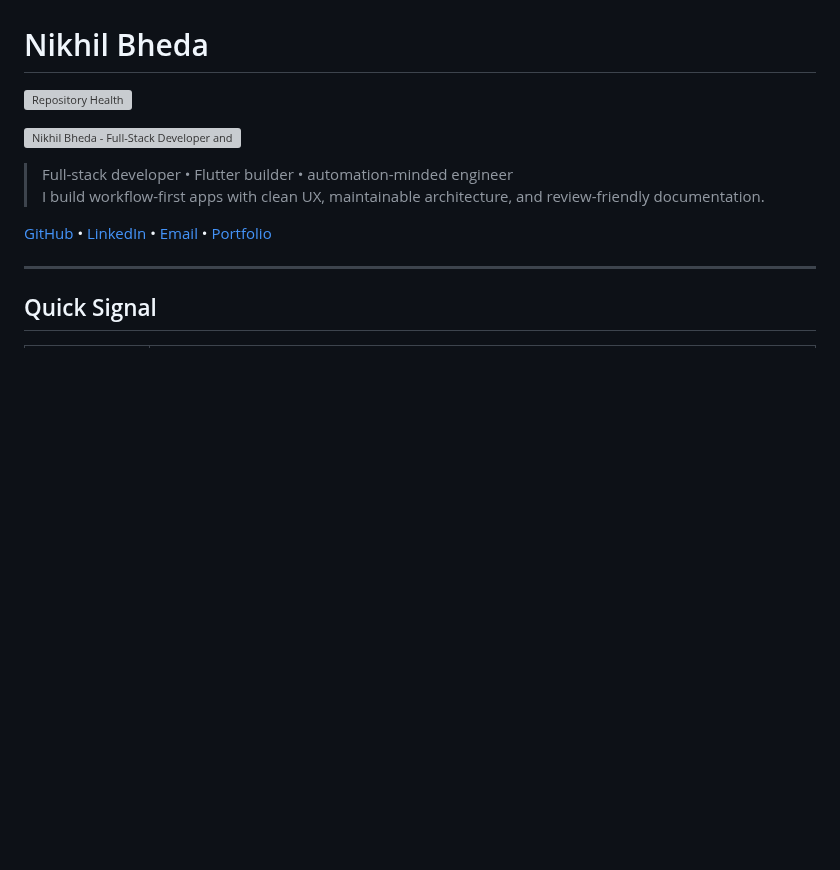
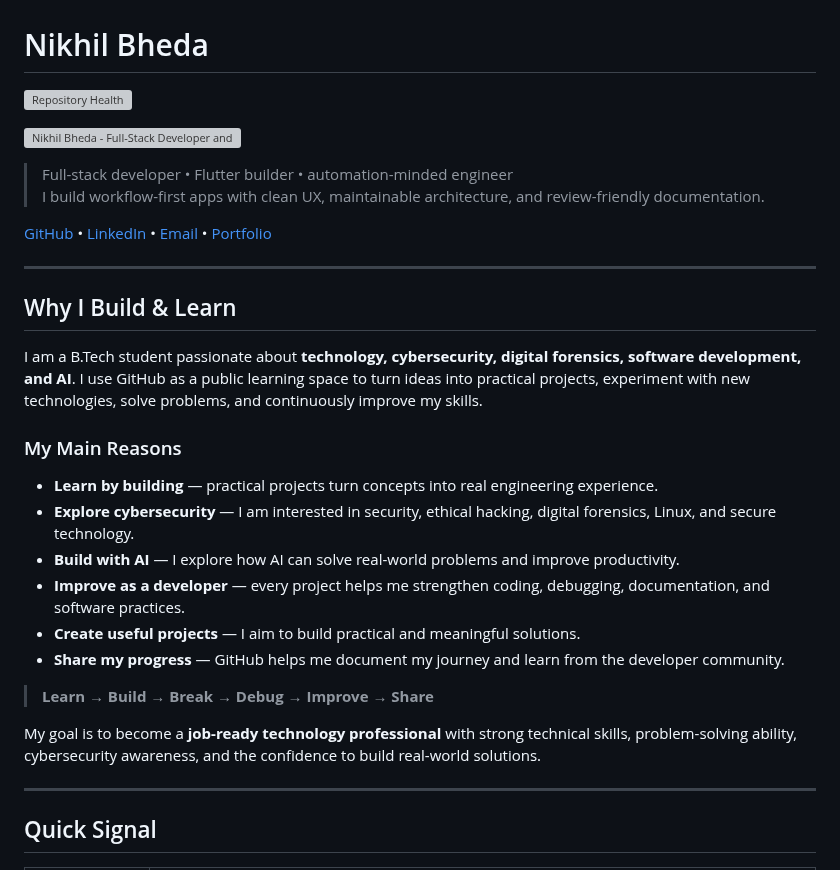
Before and after one commit to bhedanikhilkumar-code/bhedanikhilkumar-code, a Markdown page: README.md, the part around the change. Rendered like a GitHub page; blank space fills up the shorter version; grey boxes are pictures that could not be loaded.

Commit message:
docs: integrate developer motivation into profile README

```diff
--- a/README.md
+++ b/README.md
@@ -10,6 +10,25 @@
 > I build workflow-first apps with clean UX, maintainable architecture, and review-friendly documentation.
 
 [GitHub](https://github.com/bhedanikhilkumar-code) • [LinkedIn](https://www.linkedin.com/in/bheda-nikhilkumar-6858322ab/) • [Email](mailto:bhedanikhilkumar@gmail.com) • [Portfolio](https://bhedanikhilkumar-code.github.io/Bheda-Nikhilkumar-portfolio/)
+
+---
+
+## Why I Build & Learn
+
+I am a B.Tech student passionate about **technology, cybersecurity, digital forensics, software development, and AI**. I use GitHub as a public learning space to turn ideas into practical projects, experiment with new technologies, solve problems, and continuously improve my skills.
+
+### My Main Reasons
+
+- **Learn by building** — practical projects turn concepts into real engineering experience.
+- **Explore cybersecurity** — I am interested in security, ethical hacking, digital forensics, Linux, and secure technology.
+- **Build with AI** — I explore how AI can solve real-world problems and improve productivity.
+- **Improve as a developer** — every project helps me strengthen coding, debugging, documentation, and software practices.
+- **Create useful projects** — I aim to build practical and meaningful solutions.
+- **Share my progress** — GitHub helps me document my journey and learn from the developer community.
+
+> **Learn → Build → Break → Debug → Improve → Share**
+
+My goal is to become a **job-ready technology professional** with strong technical skills, problem-solving ability, cybersecurity awareness, and the confidence to build real-world solutions.
 
 ---
 
```
